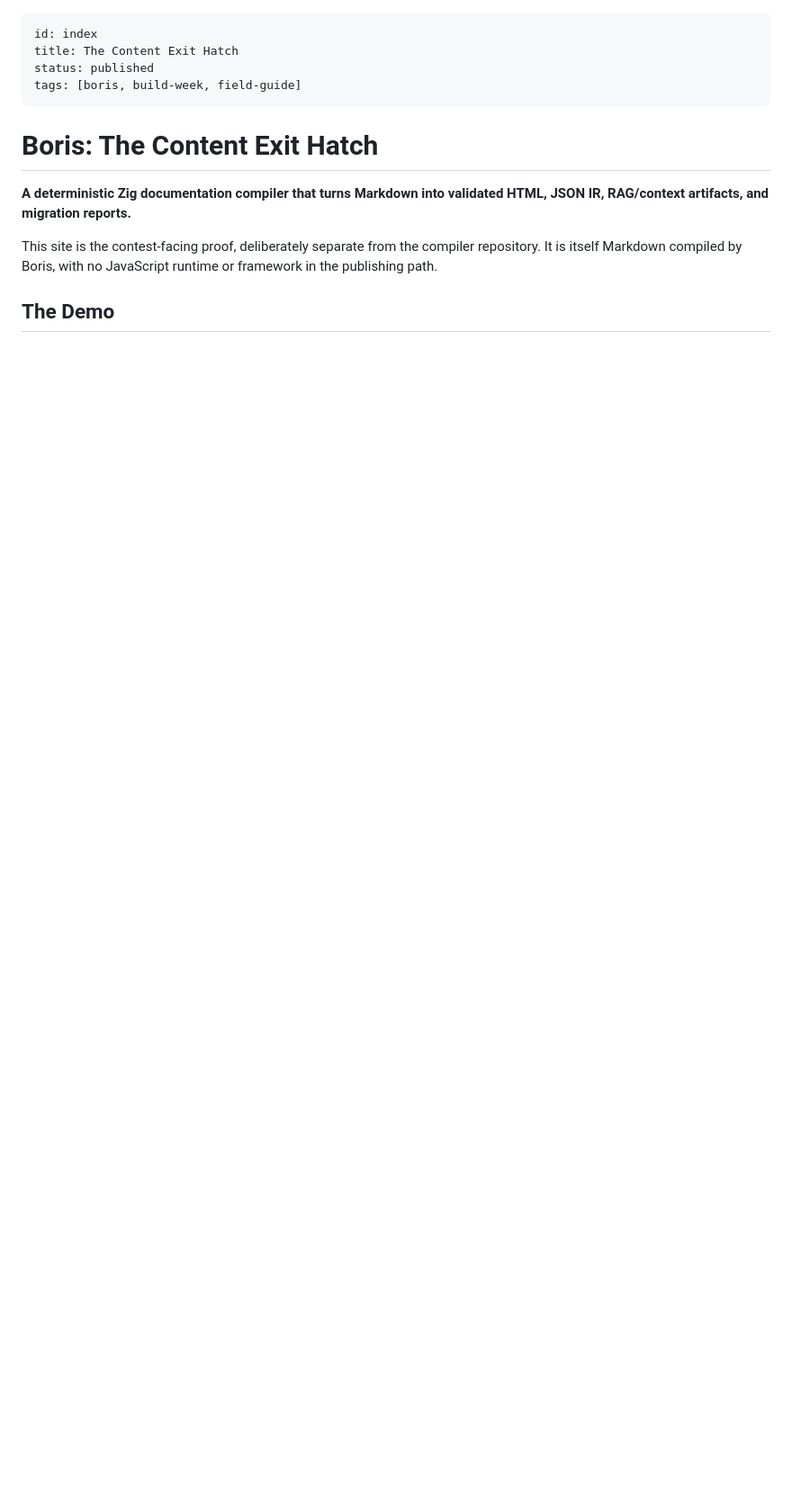
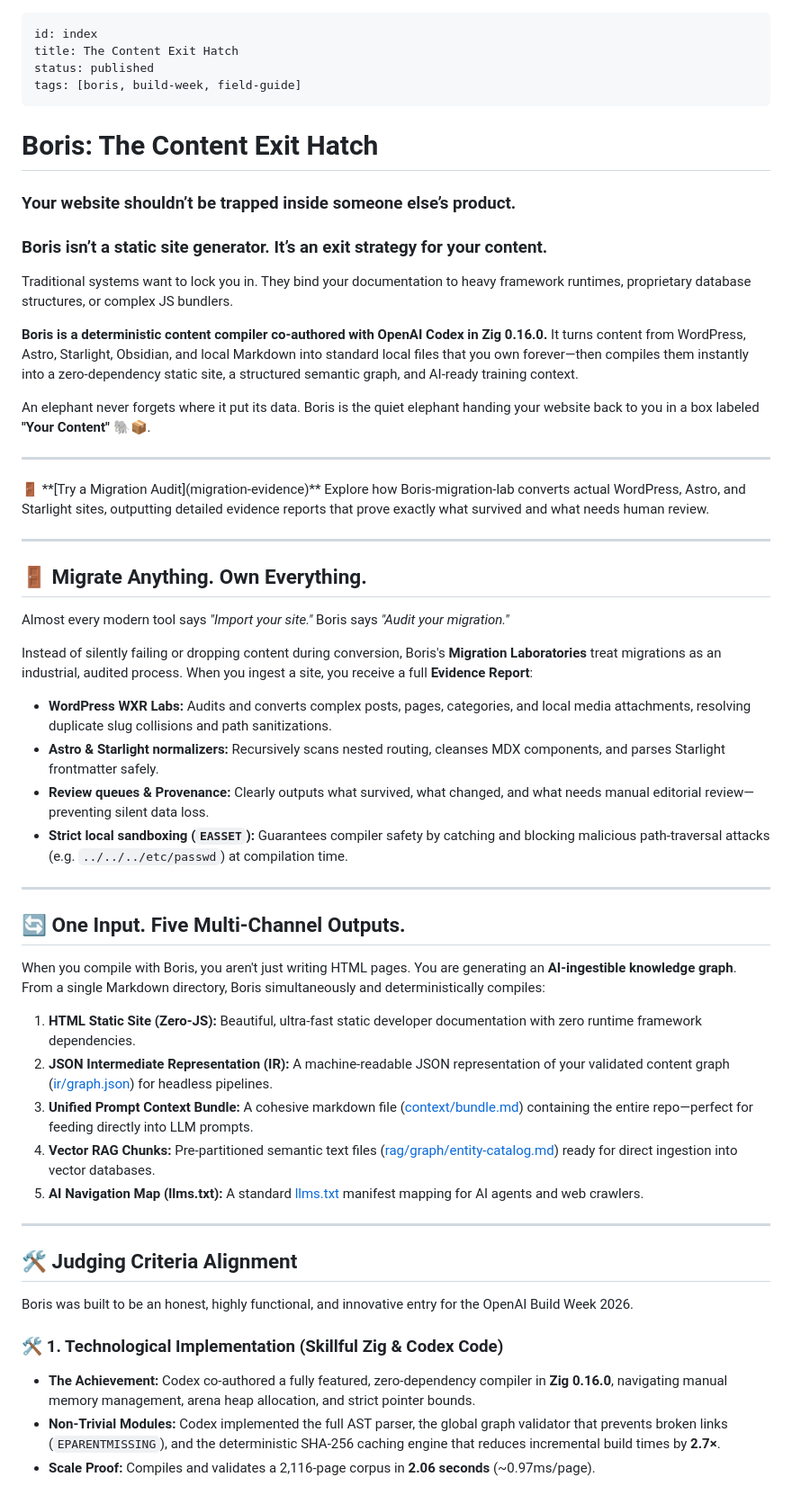
Before and after one commit to drawmeanelephant/openai-buildweek-2026, a Markdown page: site/content/index.md, the part around one of its changes. Shown at 90% size. GitHub-like rendering; blank space fills up the shorter version.

```diff
--- a/site/content/index.md
+++ b/site/content/index.md
@@ -7,8 +7,55 @@ tags: [boris, build-week, field-guide]
 
 # Boris: The Content Exit Hatch
 
-**A deterministic Zig documentation compiler that turns Markdown into validated HTML, JSON IR, RAG/context artifacts, and migration reports.**
+### Your website shouldn’t be trapped inside someone else’s product.
+### **Boris isn’t a static site generator. It’s an exit strategy for your content.**
 
-This site is the contest-facing proof, deliberately separate from the compiler repository. It is itself Markdown compiled by Boris, with no JavaScript runtime or framework in the publishing path.
+Traditional systems want to lock you in. They bind your documentation to heavy framework runtimes, proprietary database structures, or complex JS bundlers.
 
-## The Demo
+**Boris is a deterministic content compiler co-authored with OpenAI Codex in Zig 0.16.0.** It turns content from WordPress, Astro, Starlight, Obsidian, and local Markdown into standard local files that you own forever—then compiles them instantly into a zero-dependency static site, a structured semantic graph, and AI-ready training context.
+
+An elephant never forgets where it put its data. Boris is the quiet elephant handing your website back to you in a box labeled **"Your Content"** 🐘📦.
+
+***
+
+<Aside kind="note">
+🚪 **[Try a Migration Audit](migration-evidence)**
+Explore how Boris-migration-lab converts actual WordPress, Astro, and Starlight sites, outputting detailed evidence reports that prove exactly what survived and what needs human review.
+</Aside>
+
+***
+
+## 🚪 Migrate Anything. Own Everything.
+
+Almost every modern tool says *"Import your site."* Boris says *"Audit your migration."*
+
+Instead of silently failing or dropping content during conversion, Boris's **Migration Laboratories** treat migrations as an industrial, audited process. When you ingest a site, you receive a full **Evidence Report**:
+
+* **WordPress WXR Labs:** Audits and converts complex posts, pages, categories, and local media attachments, resolving duplicate slug collisions and path sanitizations.
+* **Astro & Starlight normalizers:** Recursively scans nested routing, cleanses MDX components, and parses Starlight frontmatter safely.
+* **Review queues & Provenance:** Clearly outputs what survived, what changed, and what needs manual editorial review—preventing silent data loss.
+* **Strict local sandboxing (`EASSET`):** Guarantees compiler safety by catching and blocking malicious path-traversal attacks (e.g. `../../../etc/passwd`) at compilation time.
+
+***
+
+## 🔄 One Input. Five Multi-Channel Outputs.
+
+When you compile with Boris, you aren't just writing HTML pages. You are generating an **AI-ingestible knowledge graph**. From a single Markdown directory, Boris simultaneously and deterministically compiles:
+
+1. **HTML Static Site (Zero-JS):** Beautiful, ultra-fast static developer documentation with zero runtime framework dependencies.
+2. **JSON Intermediate Representation (IR):** A machine-readable JSON representation of your validated content graph ([ir/graph.json](ir/graph.json)) for headless pipelines.
+3. **Unified Prompt Context Bundle:** A cohesive markdown file ([context/bundle.md](context/bundle.md)) containing the entire repo—perfect for feeding directly into LLM prompts.
+4. **Vector RAG Chunks:** Pre-partitioned semantic text files ([rag/graph/entity-catalog.md](rag/graph/entity-catalog.md)) ready for direct ingestion into vector databases.
+5. **AI Navigation Map (llms.txt):** A standard [llms.txt](llms.txt) manifest mapping for AI agents and web crawlers.
+
+***
+
+## 🛠️ Judging Criteria Alignment
+
+Boris was built to be an honest, highly functional, and innovative entry for the OpenAI Build Week 2026.
+
+### 🛠️ 1. Technological Implementation (Skillful Zig & Codex Code)
+* **The Achievement:** Codex co-authored a fully featured, zero-dependency compiler in **Zig 0.16.0**, navigating manual memory management, arena heap allocation, and strict pointer bounds.
+* **Non-Trivial Modules:** Codex implemented the full AST parser, the global graph validator that prevents broken links (`EPARENTMISSING`), and the deterministic SHA-256 caching engine that reduces incremental build times by **2.7×**.
+* **Scale Proof:** Compiles and validates a 2,116-page corpus in **2.06 seconds** (~0.97ms/page).
+
```
Also changed, not shown: other parts of site/content/index.md (+25 -45 lines).
